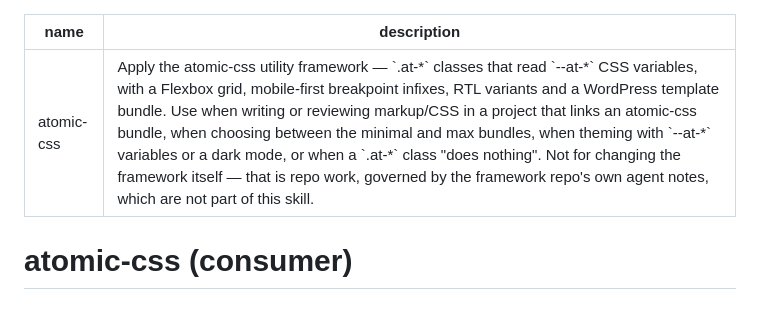
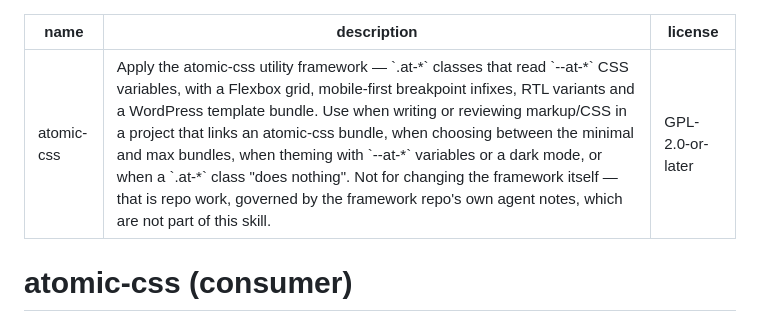
Before and after one commit to codersantosh/atomic-css, a Markdown page: skills/atomic-css/SKILL.md, the part around the change. Drawn GitHub-style.

Commit message:
Declare the package license in the skill frontmatter

```diff
--- a/skills/atomic-css/SKILL.md
+++ b/skills/atomic-css/SKILL.md
@@ -1,6 +1,7 @@
 ---
 name: atomic-css
 description: Apply the atomic-css utility framework — `.at-*` classes that read `--at-*` CSS variables, with a Flexbox grid, mobile-first breakpoint infixes, RTL variants and a WordPress template bundle. Use when writing or reviewing markup/CSS in a project that links an atomic-css bundle, when choosing between the minimal and max bundles, when theming with `--at-*` variables or a dark mode, or when a `.at-*` class "does nothing". Not for changing the framework itself — that is repo work, governed by the framework repo's own agent notes, which are not part of this skill.
+license: GPL-2.0-or-later
 ---
 
 # atomic-css (consumer)
```
